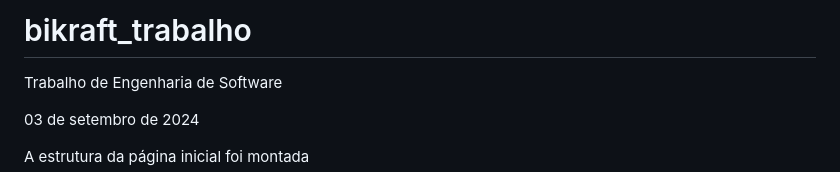
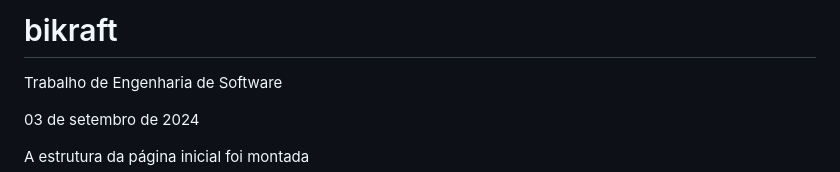
Before and after one commit to Jhon2606/bikraft_trabalho, a Markdown page: README.md, the part around the change. Drawn GitHub-style.

```diff
--- a/README.md
+++ b/README.md
@@ -1,4 +1,4 @@
-# bikraft_trabalho
+# bikraft
 Trabalho de Engenharia de Software
 
 03 de setembro de 2024
```
